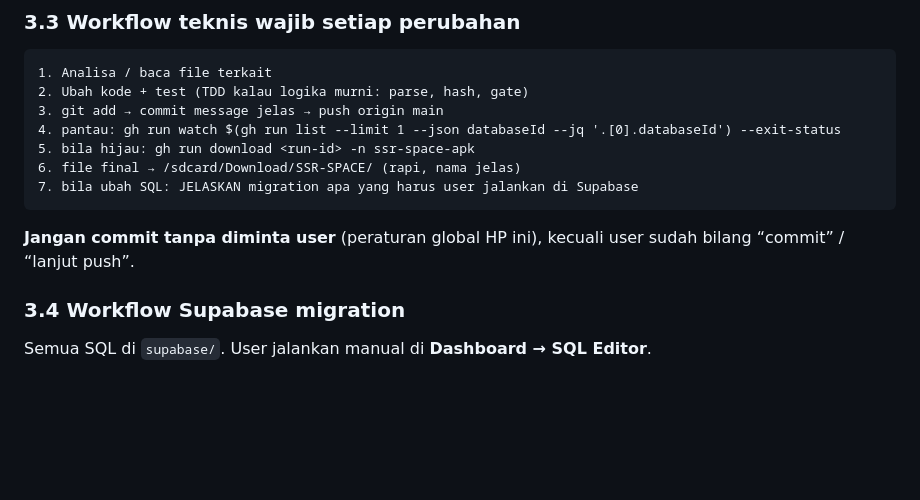
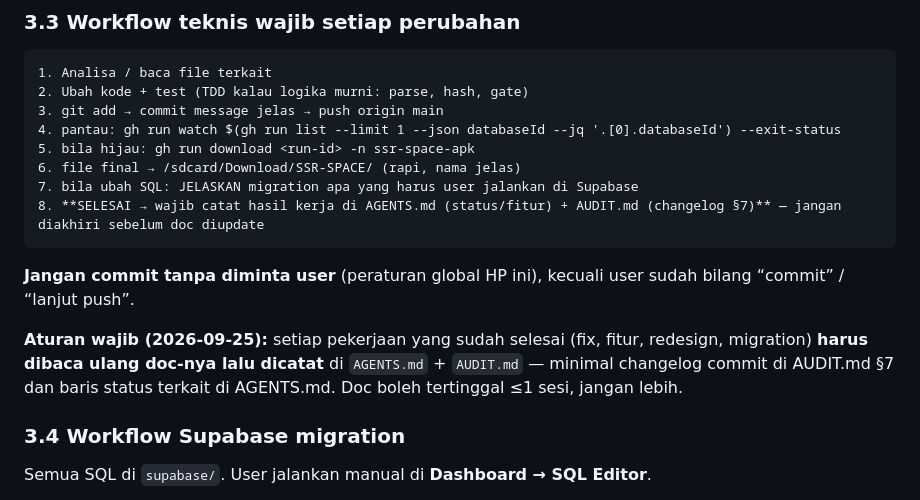
Before and after one commit to Sendysyah27/SSR-SPACE, a Markdown page: AGENTS.md, the part around the change. Rendered like a GitHub page; blank space fills up the shorter version.

Commit message:
docs: changelog 3 commit hardening + aturan wajib catat hasil kerja

````diff
--- a/AGENTS.md
+++ b/AGENTS.md
@@ -90,9 +90,12 @@ Keputusan produk Fase 1: **foreground service penuh** (bukan opt-in), start dari
 5. bila hijau: gh run download <run-id> -n ssr-space-apk
 6. file final → /sdcard/Download/SSR-SPACE/ (rapi, nama jelas)
 7. bila ubah SQL: JELASKAN migration apa yang harus user jalankan di Supabase
+8. **SELESAI → wajib catat hasil kerja di AGENTS.md (status/fitur) + AUDIT.md (changelog §7)** — jangan diakhiri sebelum doc diupdate
 ```
 
 **Jangan commit tanpa diminta user** (peraturan global HP ini), kecuali user sudah bilang “commit” / “lanjut push”.
+
+**Aturan wajib (2026-09-25):** setiap pekerjaan yang sudah selesai (fix, fitur, redesign, migration) **harus dibaca ulang doc-nya lalu dicatat** di `AGENTS.md` + `AUDIT.md` — minimal changelog commit di AUDIT.md §7 dan baris status terkait di AGENTS.md. Doc boleh tertinggal ≤1 sesi, jangan lebih.
 
 ### 3.4 Workflow Supabase migration
 Semua SQL di `supabase/`. User jalankan manual di **Dashboard → SQL Editor**.
````
Also changed, not shown: AUDIT.md (+3 -0 lines).
